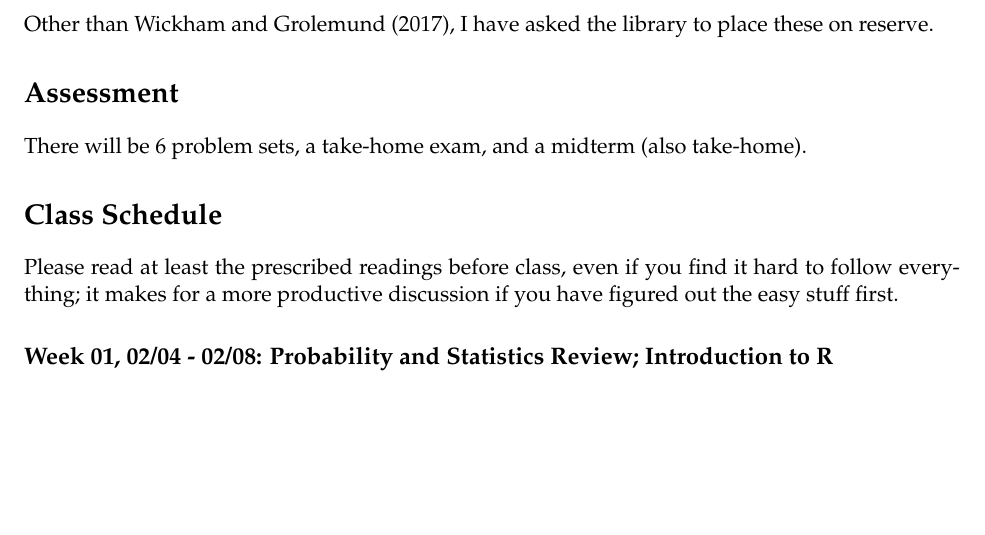
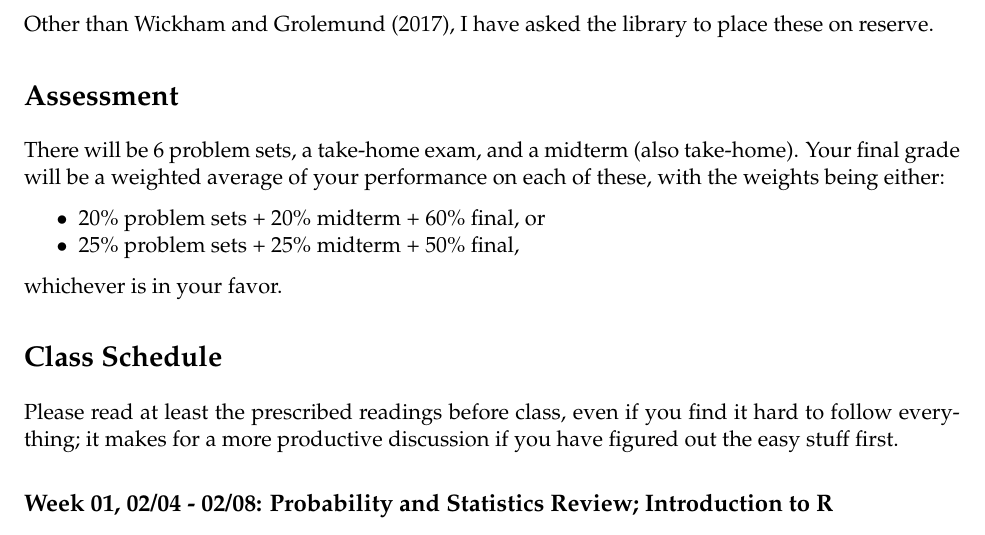
Before and after one commit to up-ekt-816-2019/class-materials, an R Markdown document (admin/syllabus/ekt-816.Rmd): part of page 2 of 15 before the commit and part of page 2 of 16 after it, cut so that both start at the same text, the shorter picture padded with empty space. The pictures show the output file admin/syllabus/ekt-816.pdf that the author committed with the source.

```diff
--- a/admin/syllabus/ekt-816.Rmd
+++ b/admin/syllabus/ekt-816.Rmd
@@ -83,7 +83,12 @@
 Other than @Wickham2017, I have asked the library to place these on reserve.
 
 # Assessment
-There will be 6 problem sets, a take-home exam, and a midterm (also take-home).
+There will be 6 problem sets, a take-home exam, and a midterm (also take-home). Your final grade will be a weighted average of your performance on each of these, with the weights being either:
+
+- 20\% problem sets + 20\% midterm + 60\% final, or
+- 25\% problem sets + 25\% midterm + 50\% final,
+
+whichever is in your favor.
 
 # Class Schedule
 
```
Also changed, not shown: admin/syllabus/ekt-816.pdf, 1 other file.
